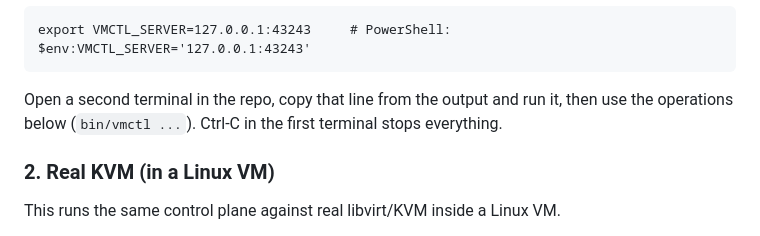
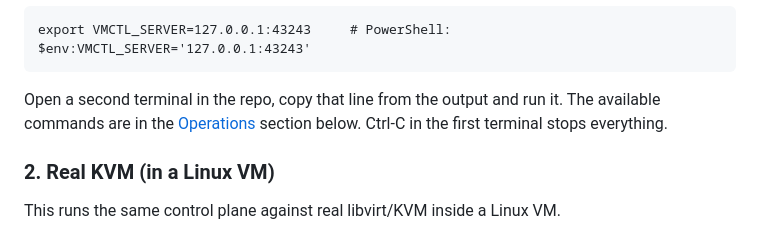
Before and after one commit to danielmapar/vm-control-plane, a Markdown page: README.md, the part around the change. Drawn GitHub-style.

Commit message:
docs: point the fake-driver section at the Operations section for commands

````diff
--- a/README.md
+++ b/README.md
@@ -42,9 +42,9 @@ it, for example:
 export VMCTL_SERVER=127.0.0.1:43243     # PowerShell: $env:VMCTL_SERVER='127.0.0.1:43243'
 ```
 
-Open a second terminal in the repo, copy that line from the output and run it,
-then use the operations below (`bin/vmctl ...`). Ctrl-C in the first terminal
-stops everything.
+Open a second terminal in the repo, copy that line from the output and run it.
+The available commands are in the [Operations](#operations) section below. Ctrl-C
+in the first terminal stops everything.
 
 ### 2. Real KVM (in a Linux VM)
 
````
